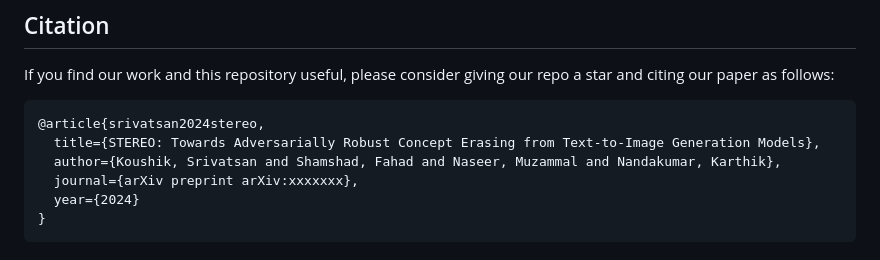
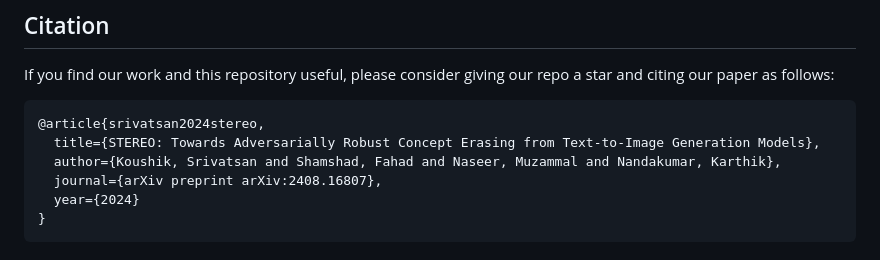
Before and after one commit to koushiksrivats/robust-concept-erasing, a Markdown page: README.md, the part around the change. GitHub-like rendering.

````diff
--- a/README.md
+++ b/README.md
@@ -67,7 +67,7 @@ If you find our work and this repository useful, please consider giving our repo
 @article{srivatsan2024stereo,
   title={STEREO: Towards Adversarially Robust Concept Erasing from Text-to-Image Generation Models},
   author={Koushik, Srivatsan and Shamshad, Fahad and Naseer, Muzammal and Nandakumar, Karthik},
-  journal={arXiv preprint arXiv:xxxxxxx},
+  journal={arXiv preprint arXiv:2408.16807},
   year={2024}
 }
 ```
````
